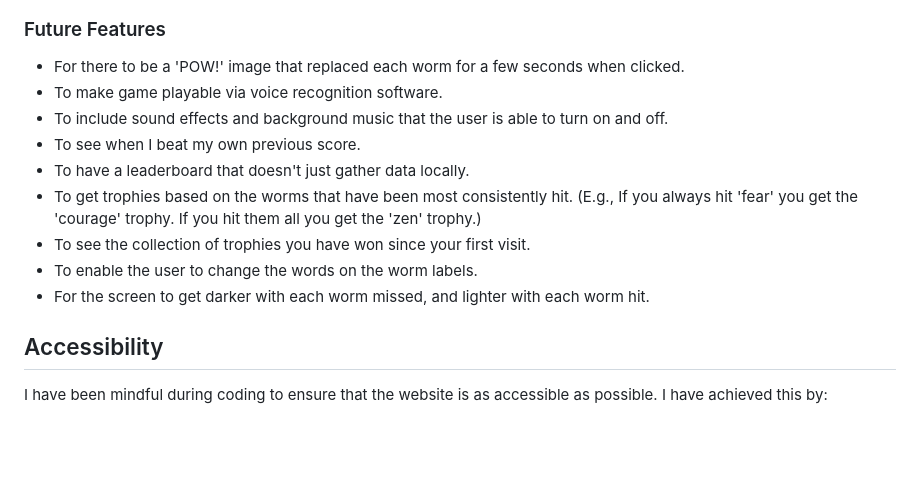
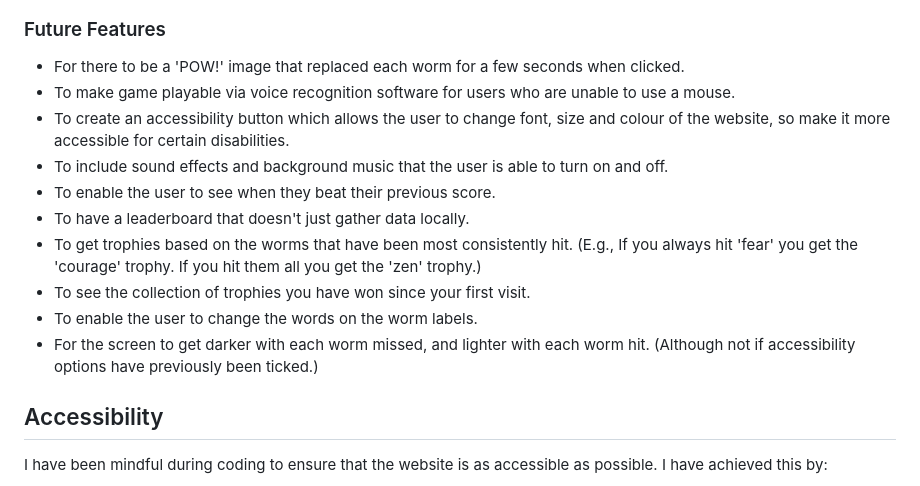
Before and after one commit to Lithill/Brain-Worms, a Markdown page: README.md, the part around the change. Drawn GitHub-style; blank space fills up the shorter version.

Commit message:
Add accessibility to future features in readme

```diff
--- a/README.md
+++ b/README.md
@@ -175,14 +175,15 @@ The website is made up of one page. This page has the following features:
 ### Future Features
 
 * For there to be a 'POW!' image that replaced each worm for a few seconds when clicked.
-* To make game playable via voice recognition software.
+* To make game playable via voice recognition software for users who are unable to use a mouse.
+* To create an accessibility button which allows the user to change font, size and colour of the website, so make it more accessible for certain disabilities.
 * To include sound effects and background music that the user is able to turn on and off.
-* To see when I beat my own previous score.
+* To enable the user to see when they beat their previous score.
 * To have a leaderboard that doesn't just gather data locally.
 * To get trophies based on the worms that have been most consistently hit. (E.g., If you always hit 'fear' you get the 'courage' trophy. If you hit them all you get the 'zen' trophy.)
 * To see the collection of trophies you have won since your first visit.
 * To enable the user to change the words on the worm labels.
-* For the screen to get darker with each worm missed, and lighter with each worm hit.
+* For the screen to get darker with each worm missed, and lighter with each worm hit. (Although not if accessibility options have previously been ticked.)
 
 ## Accessibility
 
```
